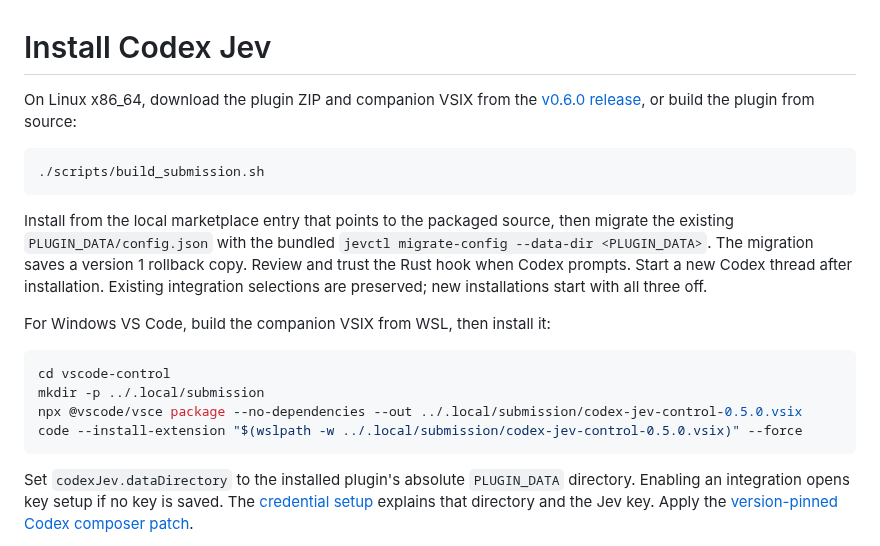
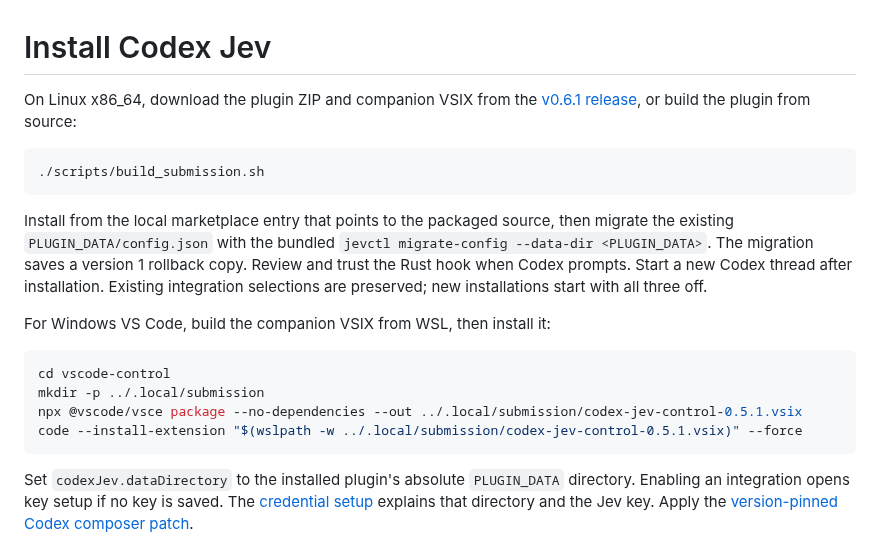
Before and after one commit to PhilippElhaus/Codex-Decision, a Markdown page: docs/setup/setup_installation.md, the part around the change. GitHub-like rendering.

````diff
--- a/docs/setup/setup_installation.md
+++ b/docs/setup/setup_installation.md
@@ -1,6 +1,6 @@
 # Install Codex Jev
 
-On Linux x86_64, download the plugin ZIP and companion VSIX from the [v0.6.0 release](https://github.com/PhilippElhaus/Codex-Jev/releases/tag/v0.6.0), or build the plugin from source:
+On Linux x86_64, download the plugin ZIP and companion VSIX from the [v0.6.1 release](https://github.com/PhilippElhaus/Codex-Jev/releases/tag/v0.6.1), or build the plugin from source:
 
 ```bash
 ./scripts/build_submission.sh
@@ -13,8 +13,8 @@ For Windows VS Code, build the companion VSIX from WSL, then install it:
 ```bash
 cd vscode-control
 mkdir -p ../.local/submission
-npx @vscode/vsce package --no-dependencies --out ../.local/submission/codex-jev-control-0.5.0.vsix
-code --install-extension "$(wslpath -w ../.local/submission/codex-jev-control-0.5.0.vsix)" --force
+npx @vscode/vsce package --no-dependencies --out ../.local/submission/codex-jev-control-0.5.1.vsix
+code --install-extension "$(wslpath -w ../.local/submission/codex-jev-control-0.5.1.vsix)" --force
 ```
 
 Set `codexJev.dataDirectory` to the installed plugin's absolute `PLUGIN_DATA` directory. Enabling an integration opens key setup if no key is saved. The [credential setup](setup_credentials.md) explains that directory and the Jev key. Apply the [version-pinned Codex composer patch](../../vscode-control/README.md#install-the-companion-extension).
````
Also changed, not shown: docs/submission/release-notes-v0.6.1.md (added, +5 -0 lines), vscode-control/README.md (+2 -2 lines), docs/images/jev-settings-filters.png, docs/images/jev-settings.png, 3 other files.
